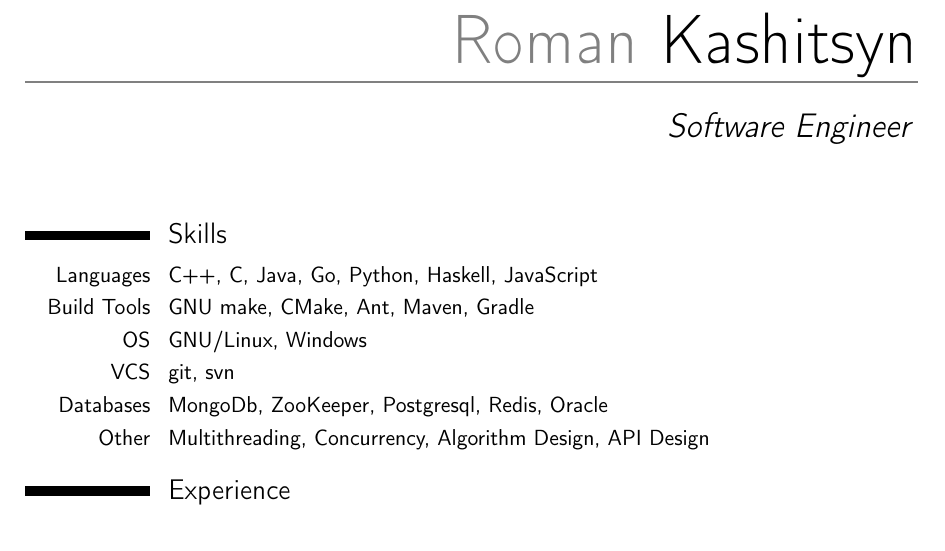
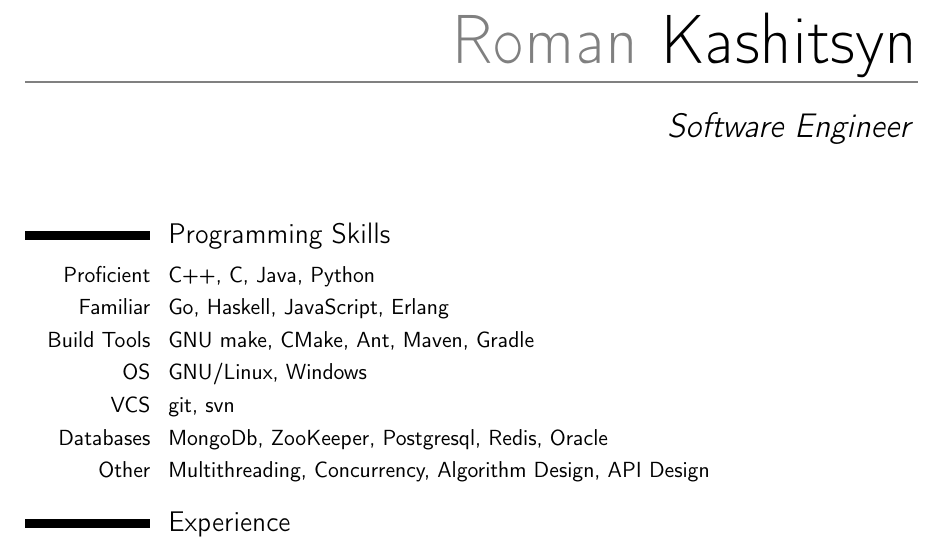
Before and after one commit to roman-kashitsyn/curriculum-vitae, a LaTeX CV (cv.tex): part of page 1 of 2, cut so that both start at the same text. Compiled offline with pdfLaTeX.

Commit message:
Split programming languges section into familiar and proficient parts

```diff
--- a/cv.tex
+++ b/cv.tex
@@ -22,8 +22,9 @@
 %------------------------------------------------------------
 % Skills
 %------------------------------------------------------------
-\section{Skills}
-\cvitem{Languages}{C++, C, Java, Go, Python, Haskell, JavaScript}
+\section{Programming Skills}
+\cvitem{Proficient}{C++, C, Java, Python}
+\cvitem{Familiar}{Go, Haskell, JavaScript, Erlang}
 \cvitem{Build Tools}{GNU make, CMake, Ant, Maven, Gradle}
 \cvitem{OS}{GNU/Linux, Windows}
 \cvitem{VCS}{git, svn}
```
